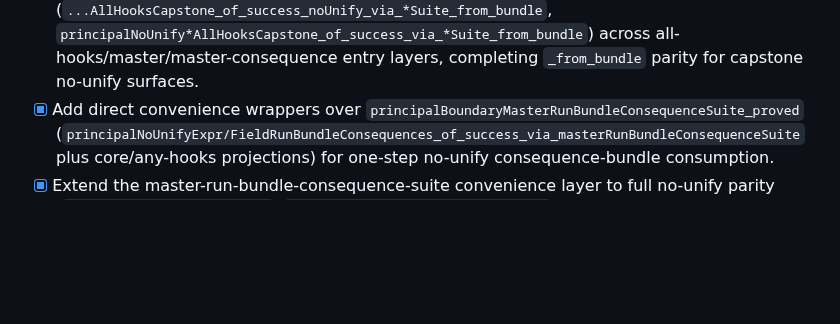
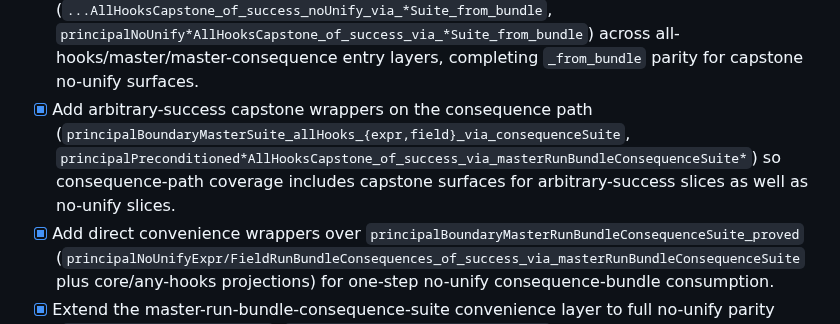
Before and after one commit to amplifiedai/kea, a Markdown page: formal/ROADMAP.md, the part around the change. GitHub-like rendering; blank space fills up the shorter version.

Commit message:
docs: track arbitrary-success consequence capstone wrappers

```diff
--- a/formal/ROADMAP.md
+++ b/formal/ROADMAP.md
@@ -99,6 +99,7 @@ Concrete milestone checklist for moving from the current fuel model to an implem
 - [x] Add no-unify capstone convenience wrappers on both master paths (`principalPreconditioned*AllHooksCapstone_of_success_noUnify_via_masterRunBundleConsequenceSuite`, `principalPreconditioned*AllHooksCapstone_of_success_noUnify_via_masterSuite`) so capstone-level no-unify entrypoints match run-bundle/consequence coverage.
 - [x] Add no-unify capstone alias wrappers (`principalNoUnify*AllHooksCapstone_of_success_via_*Suite`) across all-hooks/master/master-consequence entry layers to complete capstone naming parity with existing run-bundle/consequence alias families.
 - [x] Add bundled-hook no-unify capstone wrappers/aliases (`...AllHooksCapstone_of_success_noUnify_via_*Suite_from_bundle`, `principalNoUnify*AllHooksCapstone_of_success_via_*Suite_from_bundle`) across all-hooks/master/master-consequence entry layers, completing `_from_bundle` parity for capstone no-unify surfaces.
+- [x] Add arbitrary-success capstone wrappers on the consequence path (`principalBoundaryMasterSuite_allHooks_{expr,field}_via_consequenceSuite`, `principalPreconditioned*AllHooksCapstone_of_success_via_masterRunBundleConsequenceSuite*`) so consequence-path coverage includes capstone surfaces for arbitrary-success slices as well as no-unify slices.
 - [x] Add direct convenience wrappers over `principalBoundaryMasterRunBundleConsequenceSuite_proved` (`principalNoUnifyExpr/FieldRunBundleConsequences_of_success_via_masterRunBundleConsequenceSuite` plus core/any-hooks projections) for one-step no-unify consequence-bundle consumption.
 - [x] Extend the master-run-bundle-consequence-suite convenience layer to full no-unify parity (`principalPreconditioned*_*`, `principalPreconditionedCoreIff*_*`, `principalPreconditioned*hookIrrelevant*_*_of_success_noUnify_via_masterRunBundleConsequenceSuite`) so bundled/any-hooks and `↔`/irrelevance surfaces are all one-step from the aggregate consequence suite.
 - [x] Add matching run-bundle convenience wrappers over `principalBoundaryMasterRunBundleConsequenceSuite_proved` (`principalPreconditioned*AllHooksRunBundle_of_success_via_masterRunBundleConsequenceSuite*` plus no-unify variants) so arbitrary-success and no-unify run-bundle access can route through the consequence-suite aggregate entrypoint.
```
